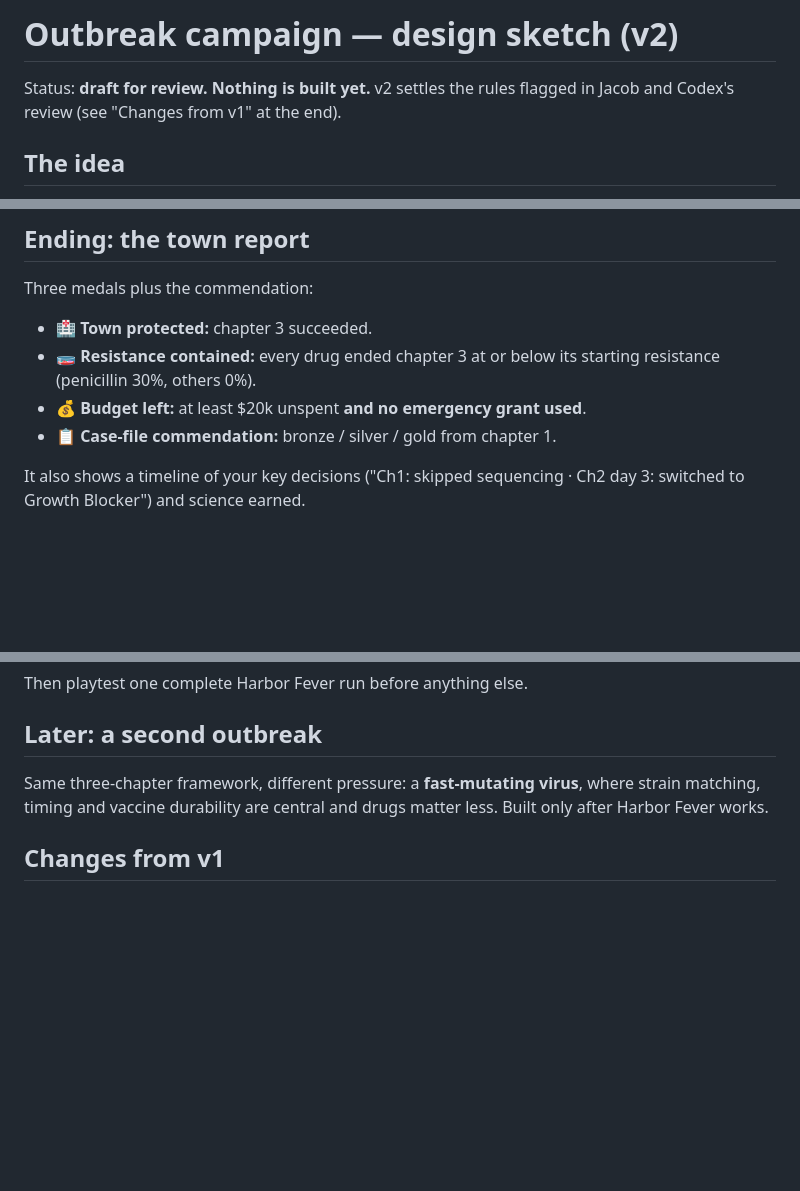
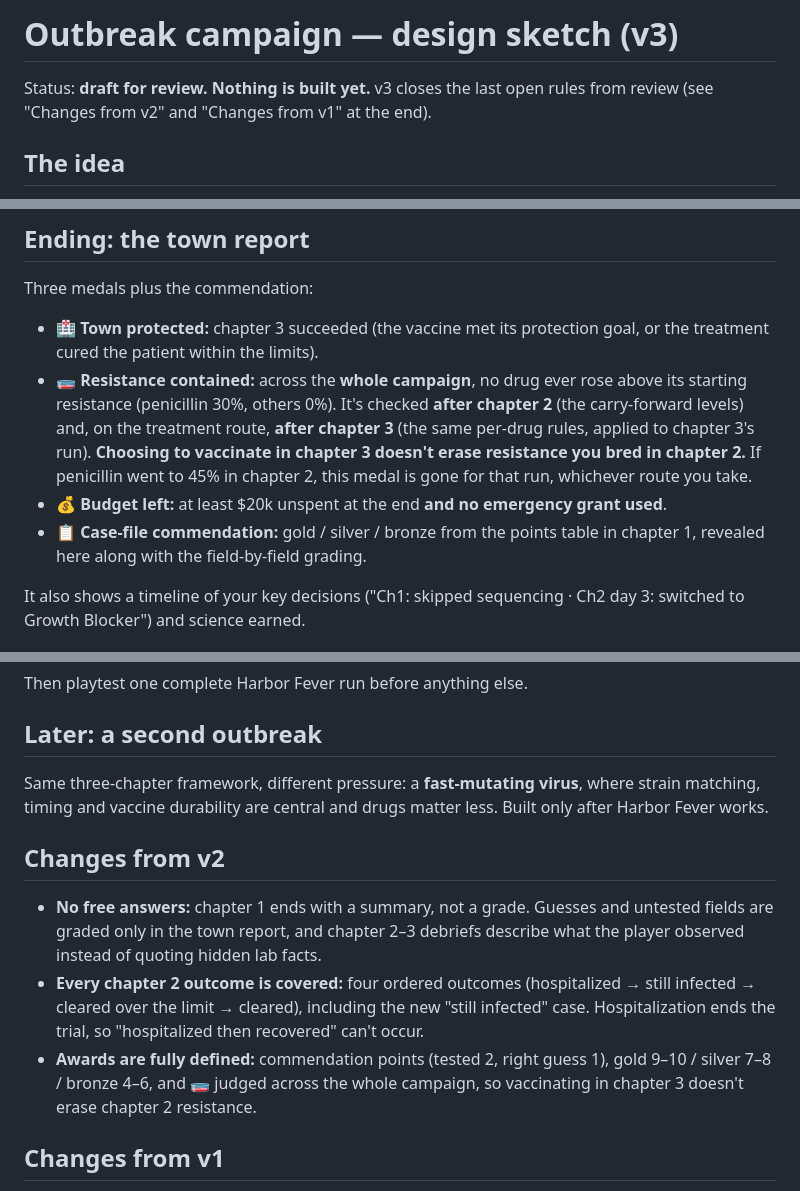
Before and after one commit to soulfulnevada/immunaut-program, a Markdown page: docs/outbreak-campaign.md, 3 parts joined by grey strips. Drawn GitHub-style; blank space fills up the shorter version.

```diff
--- a/docs/outbreak-campaign.md
+++ b/docs/outbreak-campaign.md
@@ -1,6 +1,6 @@
-# Outbreak campaign — design sketch (v2)
+# Outbreak campaign — design sketch (v3)
 
-Status: **draft for review. Nothing is built yet.** v2 settles the rules flagged in Jacob and Codex's review (see "Changes from v1" at the end).
+Status: **draft for review. Nothing is built yet.** v3 closes the last open rules from review (see "Changes from v2" and "Changes from v1" at the end).
 
 ## The idea
 
@@ -96,10 +119,10 @@ If chapter 3's budget would fall below **$60k**, the town council provides an **
 ## Ending: the town report
 
 Three medals plus the commendation:
-- 🏥 **Town protected:** chapter 3 succeeded.
-- 🧫 **Resistance contained:** every drug ended chapter 3 at or below its starting resistance (penicillin 30%, others 0%).
-- 💰 **Budget left:** at least $20k unspent **and no emergency grant used**.
-- 📋 **Case-file commendation:** bronze / silver / gold from chapter 1.
+- 🏥 **Town protected:** chapter 3 succeeded (the vaccine met its protection goal, or the treatment cured the patient within the limits).
+- 🧫 **Resistance contained:** across the **whole campaign**, no drug ever rose above its starting resistance (penicillin 30%, others 0%). It's checked **after chapter 2** (the carry-forward levels) and, on the treatment route, **after chapter 3** (the same per-drug rules, applied to chapter 3's run). **Choosing to vaccinate in chapter 3 doesn't erase resistance you bred in chapter 2.** If penicillin went to 45% in chapter 2, this medal is gone for that run, whichever route you take.
+- 💰 **Budget left:** at least $20k unspent at the end **and no emergency grant used**.
+- 📋 **Case-file commendation:** gold / silver / bronze from the points table in chapter 1, revealed here along with the field-by-field grading.
 
 It also shows a timeline of your key decisions ("Ch1: skipped sequencing · Ch2 day 3: switched to Growth Blocker") and science earned.
 
@@ -132,6 +155,12 @@ Then playtest one complete Harbor Fever run before anything else.
 
 Same three-chapter framework, different pressure: a **fast-mutating virus**, where strain matching, timing and vaccine durability are central and drugs matter less. Built only after Harbor Fever works.
 
+## Changes from v2
+
+- **No free answers:** chapter 1 ends with a summary, not a grade. Guesses and untested fields are graded only in the town report, and chapter 2–3 debriefs describe what the player observed instead of quoting hidden lab facts.
+- **Every chapter 2 outcome is covered:** four ordered outcomes (hospitalized → still infected → cleared over the limit → cleared), including the new "still infected" case. Hospitalization ends the trial, so "hospitalized then recovered" can't occur.
+- **Awards are fully defined:** commendation points (tested 2, right guess 1), gold 9–10 / silver 7–8 / bronze 4–6, and 🧫 judged across the whole campaign, so vaccinating in chapter 3 doesn't erase chapter 2 resistance.
+
 ## Changes from v1
 
 - The brief now separates **lab results, your assessments and untested fields** (v1 showed guesses as if they were lab findings).
```
Also changed, not shown: other parts of docs/outbreak-campaign.md (+32 -9 lines).
